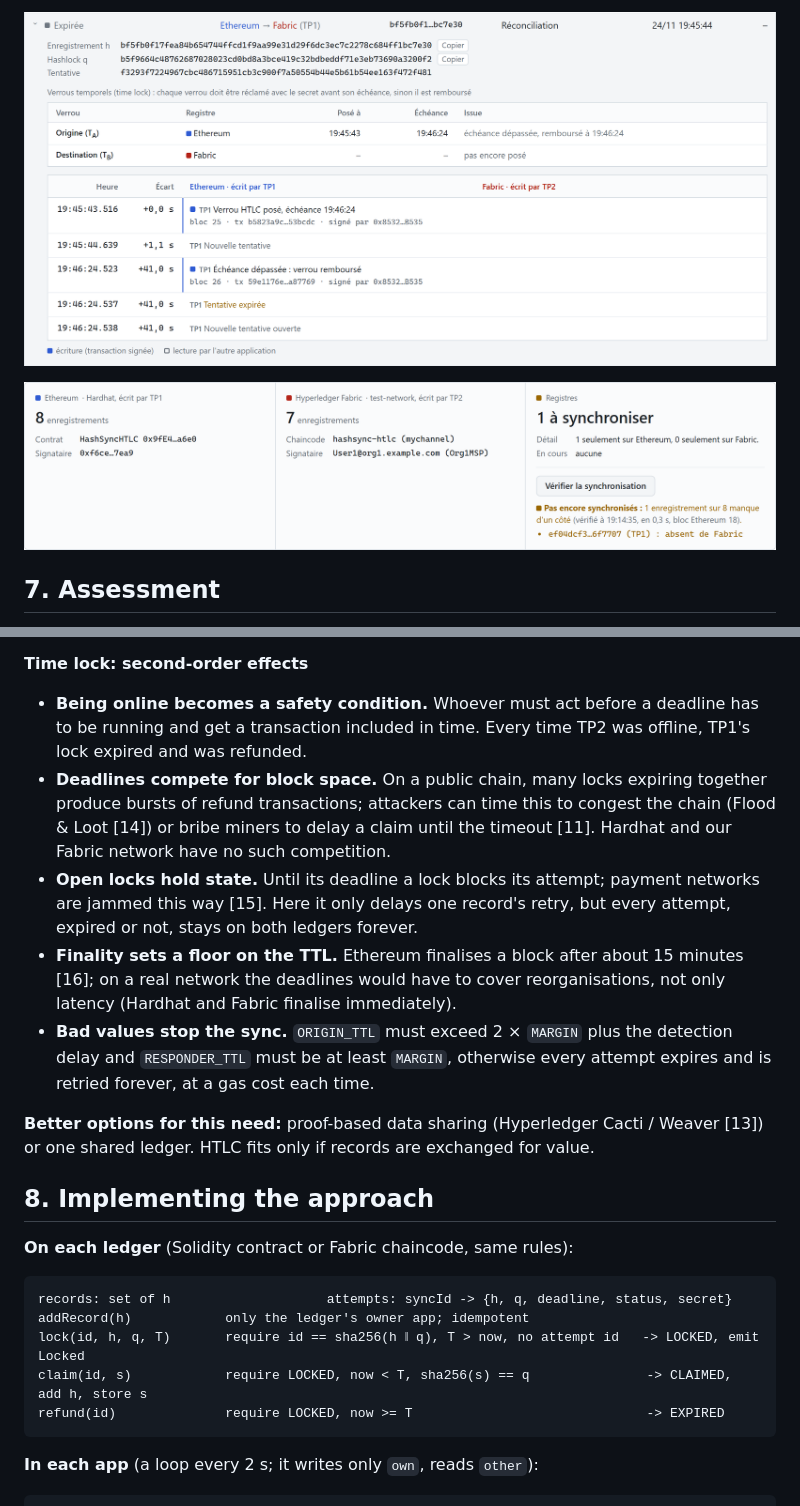
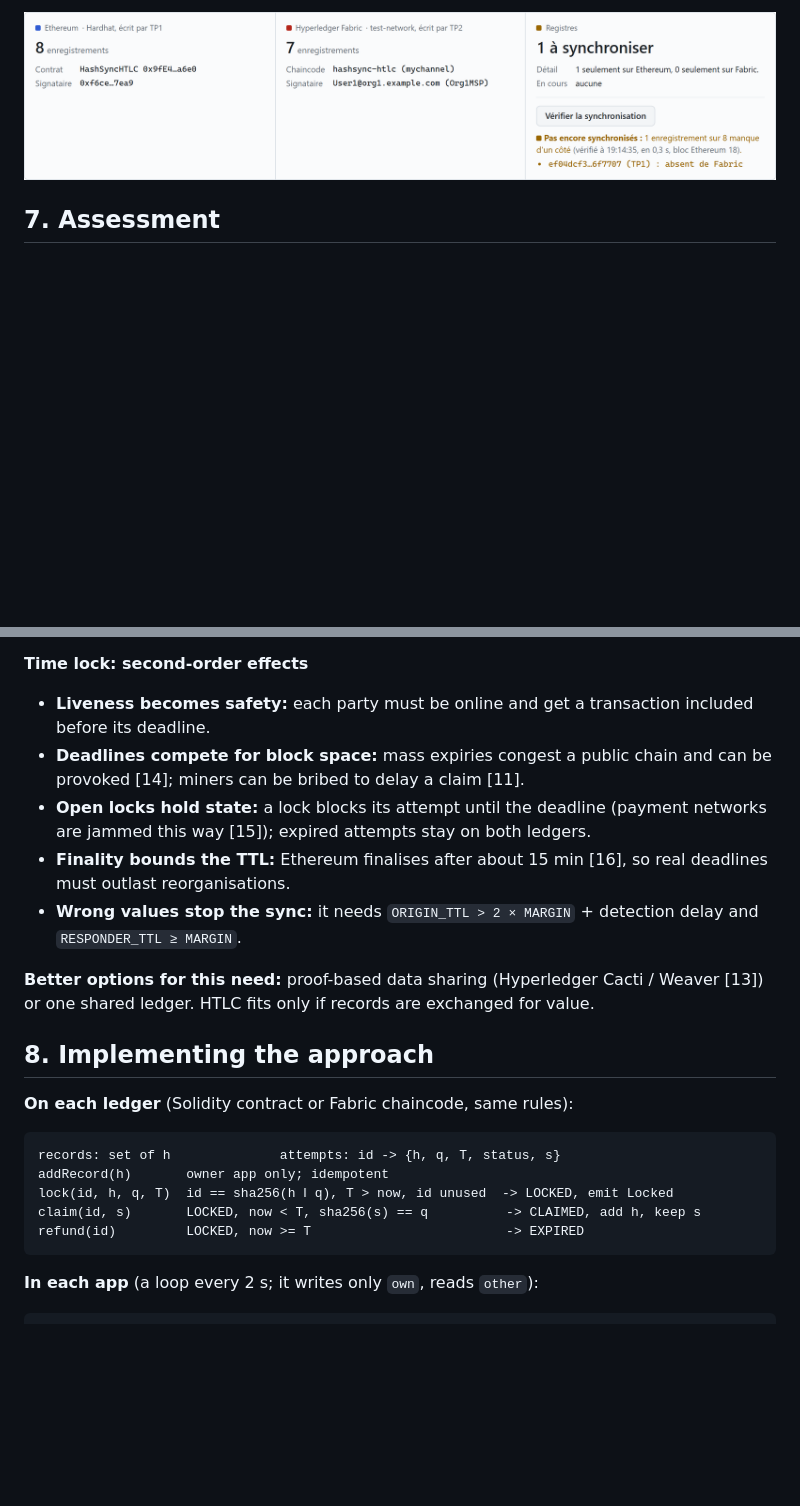
Before and after one commit to HichWaffles/htlc-ledger-sync, a Markdown page: docs/REPORT.md, 2 parts joined by grey strips. Rendered like a GitHub page; pictures changed too: docs/images/timelock-expired.png; blank space fills up the shorter version.

Commit message:
Report: fewer, captioned figures; shorter time-lock section

````diff
--- a/docs/REPORT.md
+++ b/docs/REPORT.md
@@ -147,7 +147,5 @@ Already have `fabric-samples`? Use `FABRIC_SAMPLES=/path/to/fabric-samples npm r
 
-![Deadline passed: the lock is refunded and a new attempt starts with a new secret](images/timelock-expired.png)
-
-![Verification right after a record was added on Ethereum only, before reconciliation](images/monitor-verify-pending.png)
+![Figure 4. "Vérifier la synchronisation" right after a record was added on Ethereum only: the missing record is named; reconciliation copies it within 15 s.](images/monitor-verify-pending.png)
 
 ## 7. Assessment
 
@@ -179,17 +177,11 @@ network, TP1's operator key, reconciliation and clock handling.
 
 **Time lock: second-order effects**
 
-* **Being online becomes a safety condition.** Whoever must act before a deadline has to be running and get a
-  transaction included in time. Every time TP2 was offline, TP1's lock expired and was refunded.
-* **Deadlines compete for block space.** On a public chain, many locks expiring together produce bursts of refund
-  transactions; attackers can time this to congest the chain (Flood & Loot [14]) or bribe miners to delay a claim
-  until the timeout [11]. Hardhat and our Fabric network have no such competition.
-* **Open locks hold state.** Until its deadline a lock blocks its attempt; payment networks are jammed this way [15].
-  Here it only delays one record's retry, but every attempt, expired or not, stays on both ledgers forever.
-* **Finality sets a floor on the TTL.** Ethereum finalises a block after about 15 minutes [16]; on a real network
-  the deadlines would have to cover reorganisations, not only latency (Hardhat and Fabric finalise immediately).
-* **Bad values stop the sync.** `ORIGIN_TTL` must exceed 2 × `MARGIN` plus the detection delay and `RESPONDER_TTL`
-  must be at least `MARGIN`, otherwise every attempt expires and is retried forever, at a gas cost each time.
+* **Liveness becomes safety:** each party must be online and get a transaction included before its deadline.
+* **Deadlines compete for block space:** mass expiries congest a public chain and can be provoked [14]; miners can be bribed to delay a claim [11].
+* **Open locks hold state:** a lock blocks its attempt until the deadline (payment networks are jammed this way [15]); expired attempts stay on both ledgers.
+* **Finality bounds the TTL:** Ethereum finalises after about 15 min [16], so real deadlines must outlast reorganisations.
+* **Wrong values stop the sync:** it needs `ORIGIN_TTL > 2 × MARGIN` + detection delay and `RESPONDER_TTL ≥ MARGIN`.
 
 **Better options for this need:** proof-based data sharing (Hyperledger Cacti / Weaver [13]) or one shared ledger.
 HTLC fits only if records are exchanged for value.
@@ -199,11 +191,11 @@ HTLC fits only if records are exchanged for value.
 **On each ledger** (Solidity contract or Fabric chaincode, same rules):
 
 ```text
-records: set of h                    attempts: syncId -> {h, q, deadline, status, secret}
-addRecord(h)            only the ledger's owner app; idempotent
-lock(id, h, q, T)       require id == sha256(h ‖ q), T > now, no attempt id   -> LOCKED, emit Locked
-claim(id, s)            require LOCKED, now < T, sha256(s) == q               -> CLAIMED, add h, store s
-refund(id)              require LOCKED, now >= T                              -> EXPIRED
+records: set of h              attempts: id -> {h, q, T, status, s}
+addRecord(h)       owner app only; idempotent
+lock(id, h, q, T)  id == sha256(h ‖ q), T > now, id unused  -> LOCKED, emit Locked
+claim(id, s)       LOCKED, now < T, sha256(s) == q          -> CLAIMED, add h, keep s
+refund(id)         LOCKED, now >= T                         -> EXPIRED
 ```
 
 **In each app** (a loop every 2 s; it writes only `own`, reads `other`):
````
Also changed, not shown: other parts of docs/REPORT.md (+3 -3 lines), docs/REPORT_PLAN.md (+3 -3 lines), docs/images/timelock-running.png, 3 other files.
